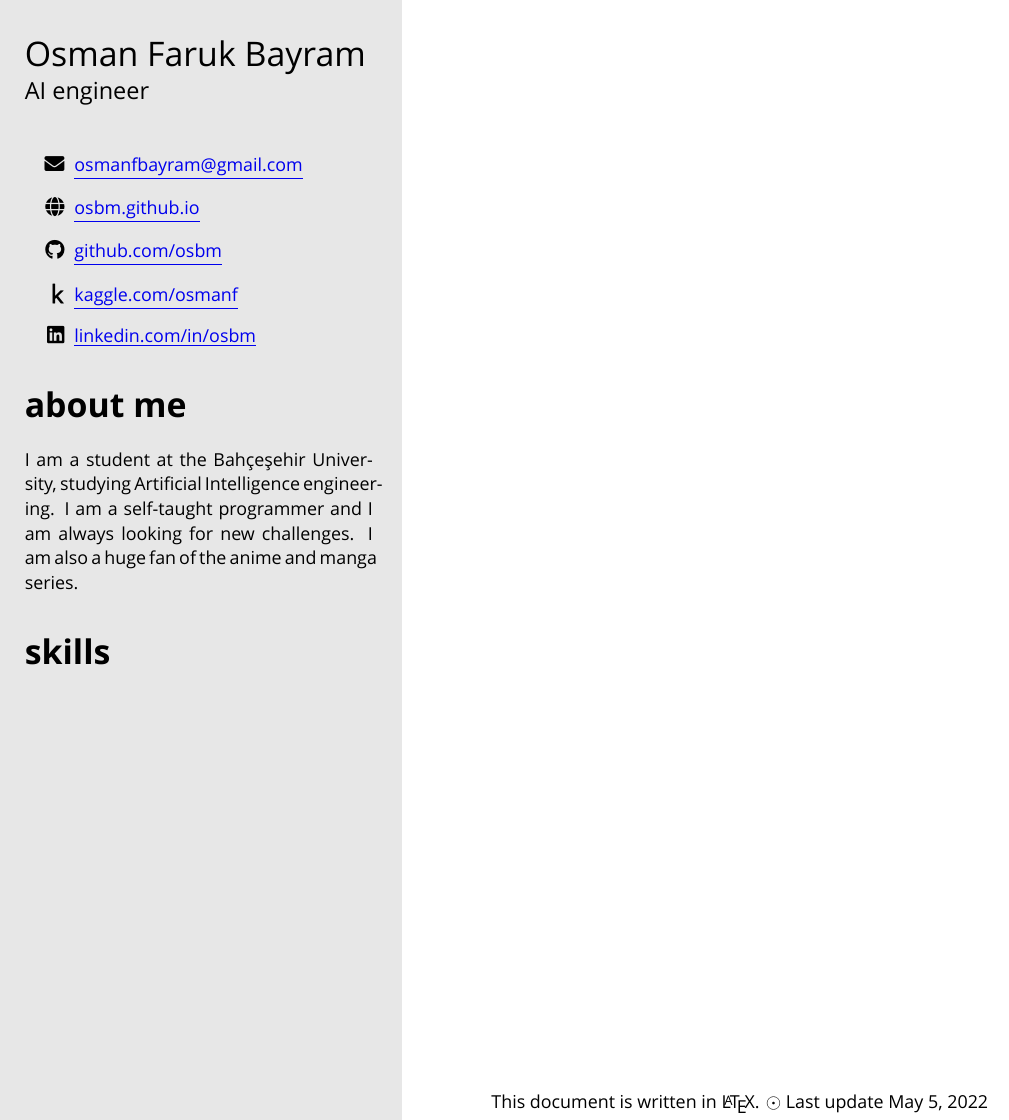
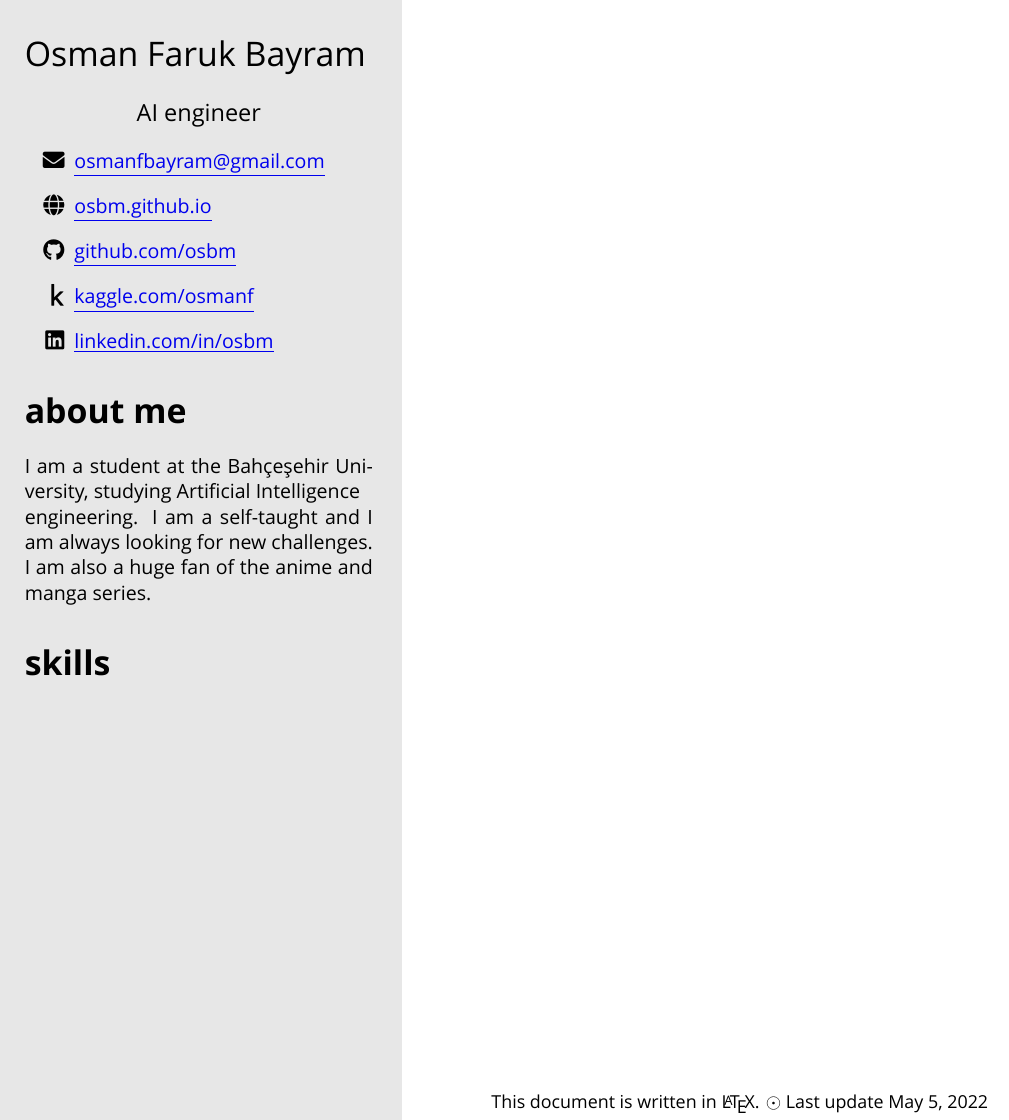
Before and after one commit to osbm/osbm-CV, a LaTeX CV (resume.tex, which reads resume-class.cls): part of the page, cut so that both start at the same text. Compiled offline with XeLaTeX.

Commit message:
center job title

```diff
--- a/resume-class.cls
+++ b/resume-class.cls
@@ -137,17 +137,15 @@
             \end{tikzpicture}
         \end{center}
 
-        \huge \name
+        \huge{\name}
 
-        \Large \jobtitle
+        \begin{center}
+            \Large{\jobtitle}
+        \end{center}
 
         % -------------------------- contact info --------------------------
 
-        \normalsize
-
-        \vspace{0.5cm}
-
-        %\faIcon{envelope} \href{mailto:\email}{\email}
+        \large
         \begin{itemize}
             \item[\faIcon{envelope}] \href{mailto:\email}{\underline{\email}}
             \item[\faIcon{globe}] \href{https://\website}{\underline{\website}}
--- a/resume.tex
+++ b/resume.tex
@@ -6,7 +6,7 @@
 \jobtitle{AI engineer}       % Job title/career
 
 \aboutme{
-    I am a student at the Bahçeşehir University, studying Artificial Intelligence engineering. I am a self-taught programmer and I am always looking for new challenges. I am also a huge fan of the anime and manga series.
+    I am a student at the Bahçeşehir University, studying Artificial Intelligence \\ engineering. I am a self-taught and I am always looking for new challenges. I am also a huge fan of the anime and manga series.
 }
 
 \website{osbm.github.io}
```
Also changed, not shown: resume-class.cls (1 more changed lines).
